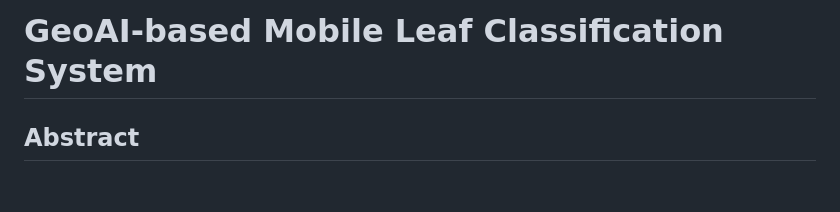
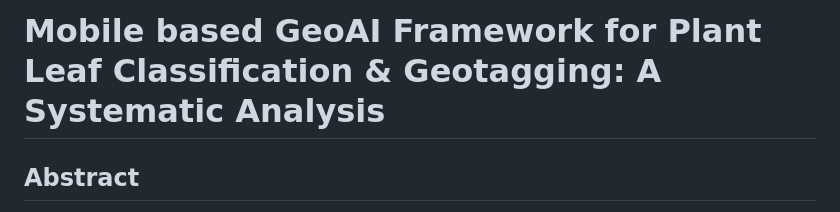
Before and after one commit to Nishikanta059/Mobile-based-GeoAI-Framework-for-Plant-Leaf-Classification-Geotagging-A-Systematic-Analysis, a Markdown page: README.md, the part around the change. GitHub-like rendering; blank space fills up the shorter version.

```diff
--- a/README.md
+++ b/README.md
@@ -1,4 +1,4 @@
-# GeoAI-based Mobile Leaf Classification System
+# Mobile based GeoAI Framework for Plant Leaf Classification & Geotagging: A Systematic Analysis
 
 ## Abstract
 
```
